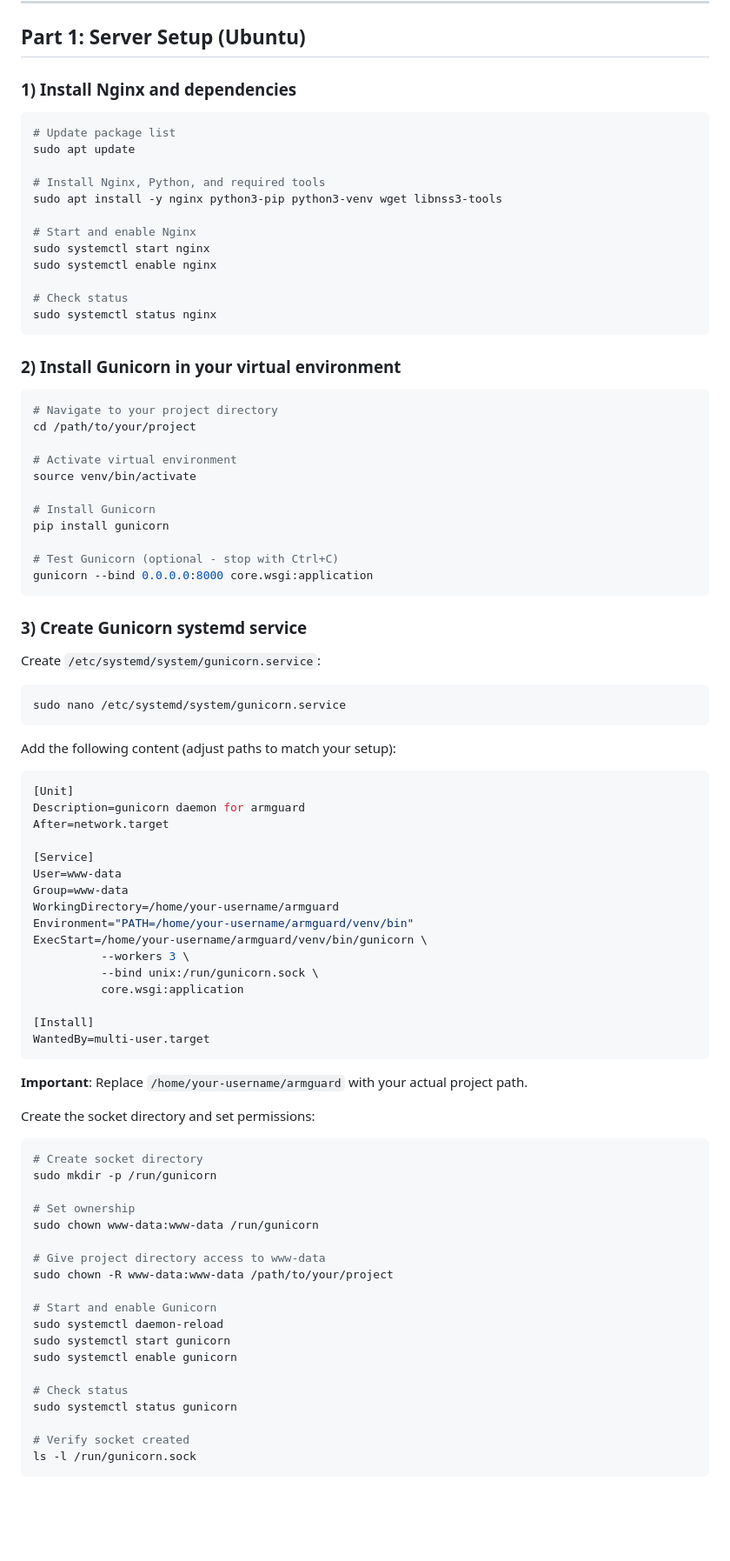
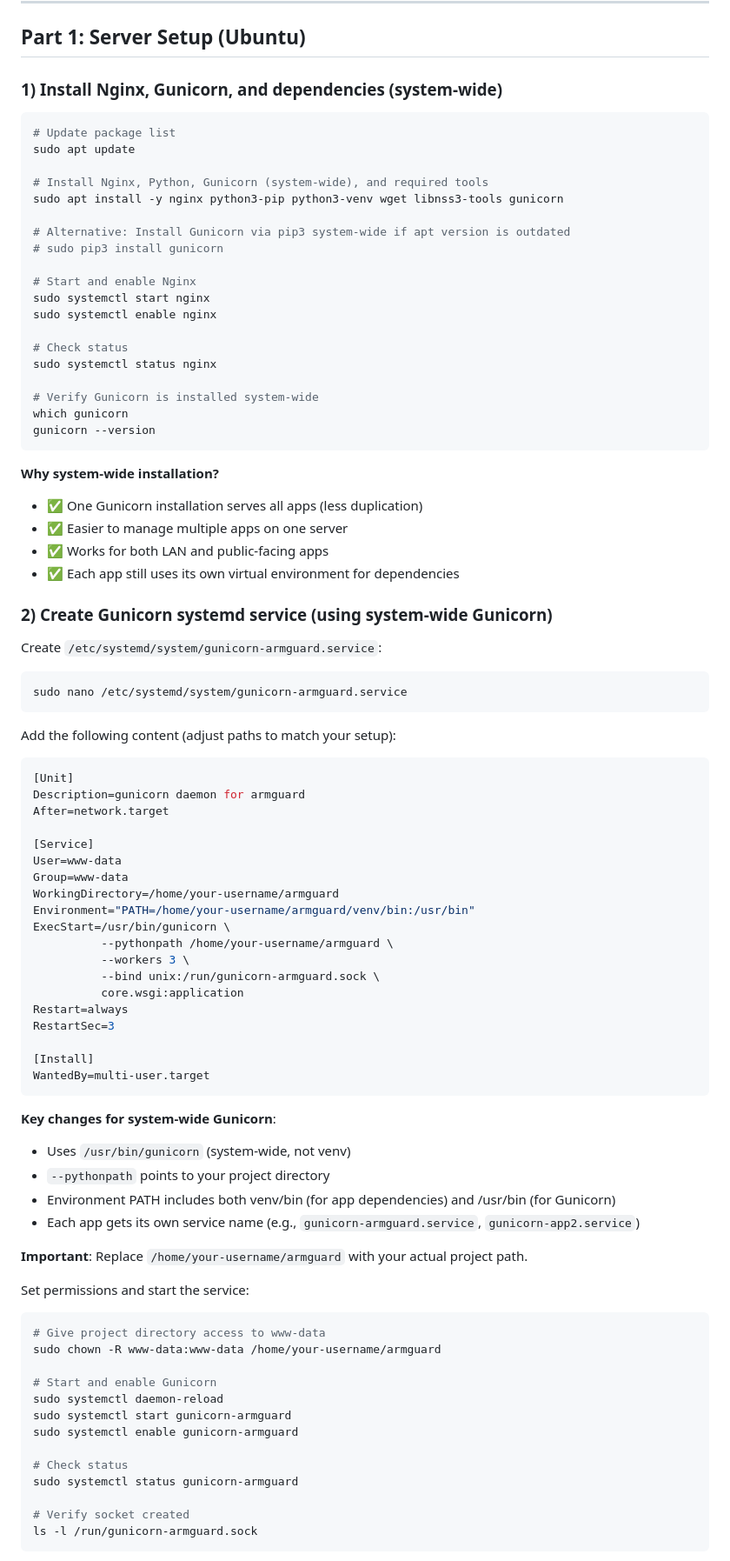
Before and after one commit to Stealth3535/armguard, a Markdown page: UBUNTU_MKCERT_SSL_SETUP.md, the part around the change printed below. Shown: that part at 87% size. Rendered like a GitHub page; blank space fills up the shorter version.

Commit message:
Update guide for system-wide Nginx/Gunicorn/mkcert installation to support multiple apps (LAN + online)

````diff
--- a/UBUNTU_MKCERT_SSL_SETUP.md
+++ b/UBUNTU_MKCERT_SSL_SETUP.md
@@ -27,14 +27,17 @@ This guide shows you how to set up **secure HTTPS** for your Django app on a **l
 
 ## Part 1: Server Setup (Ubuntu)
 
-### 1) Install Nginx and dependencies
+### 1) Install Nginx, Gunicorn, and dependencies (system-wide)
 
 ```bash
 # Update package list
 sudo apt update
 
-# Install Nginx, Python, and required tools
-sudo apt install -y nginx python3-pip python3-venv wget libnss3-tools
+# Install Nginx, Python, Gunicorn (system-wide), and required tools
+sudo apt install -y nginx python3-pip python3-venv wget libnss3-tools gunicorn
+
+# Alternative: Install Gunicorn via pip3 system-wide if apt version is outdated
+# sudo pip3 install gunicorn
 
 # Start and enable Nginx
 sudo systemctl start nginx
@@ -42,30 +45,24 @@ sudo systemctl enable nginx
 
 # Check status
 sudo systemctl status nginx
+
+# Verify Gunicorn is installed system-wide
+which gunicorn
+gunicorn --version
 ```
 
-### 2) Install Gunicorn in your virtual environment
+**Why system-wide installation?**
+- ✅ One Gunicorn installation serves all apps (less duplication)
+- ✅ Easier to manage multiple apps on one server
+- ✅ Works for both LAN and public-facing apps
+- ✅ Each app still uses its own virtual environment for dependencies
+
+### 2) Create Gunicorn systemd service (using system-wide Gunicorn)
+
+Create `/etc/systemd/system/gunicorn-armguard.service`:
 
 ```bash
-# Navigate to your project directory
-cd /path/to/your/project
-
-# Activate virtual environment
-source venv/bin/activate
-
-# Install Gunicorn
-pip install gunicorn
-
-# Test Gunicorn (optional - stop with Ctrl+C)
-gunicorn --bind 0.0.0.0:8000 core.wsgi:application
-```
-
-### 3) Create Gunicorn systemd service
-
-Create `/etc/systemd/system/gunicorn.service`:
-
-```bash
-sudo nano /etc/systemd/system/gunicorn.service
+sudo nano /etc/systemd/system/gunicorn-armguard.service
 ```
 
 Add the following content (adjust paths to match your setup):
@@ -79,39 +76,42 @@ After=network.target
 User=www-data
 Group=www-data
 WorkingDirectory=/home/your-username/armguard
-Environment="PATH=/home/your-username/armguard/venv/bin"
-ExecStart=/home/your-username/armguard/venv/bin/gunicorn \
+Environment="PATH=/home/your-username/armguard/venv/bin:/usr/bin"
+ExecStart=/usr/bin/gunicorn \
+          --pythonpath /home/your-username/armguard \
           --workers 3 \
-          --bind unix:/run/gunicorn.sock \
+          --bind unix:/run/gunicorn-armguard.sock \
           core.wsgi:application
+Restart=always
+RestartSec=3
 
 [Install]
 WantedBy=multi-user.target
 ```
 
+**Key changes for system-wide Gunicorn**:
+- Uses `/usr/bin/gunicorn` (system-wide, not venv)
+- `--pythonpath` points to your project directory
+- Environment PATH includes both venv/bin (for app dependencies) and /usr/bin (for Gunicorn)
+- Each app gets its own service name (e.g., `gunicorn-armguard.service`, `gunicorn-app2.service`)
+
 **Important**: Replace `/home/your-username/armguard` with your actual project path.
 
-Create the socket directory and set permissions:
+Set permissions and start the service:
 
 ```bash
-# Create socket directory
-sudo mkdir -p /run/gunicorn
-
-# Set ownership
-sudo chown www-data:www-data /run/gunicorn
-
 # Give project directory access to www-data
-sudo chown -R www-data:www-data /path/to/your/project
+sudo chown -R www-data:www-data /home/your-username/armguard
 
 # Start and enable Gunicorn
 sudo systemctl daemon-reload
-sudo systemctl start gunicorn
-sudo systemctl enable gunicorn
+sudo systemctl start gunicorn-armguard
+sudo systemctl enable gunicorn-armguard
 
 # Check status
-sudo systemctl status gunicorn
+sudo systemctl status gunicorn-armguard
 
 # Verify socket created
-ls -l /run/gunicorn.sock
+ls -l /run/gunicorn-armguard.sock
 ```
 
````
Also changed, not shown: other parts of UBUNTU_MKCERT_SSL_SETUP.md (+171 -19 lines).
